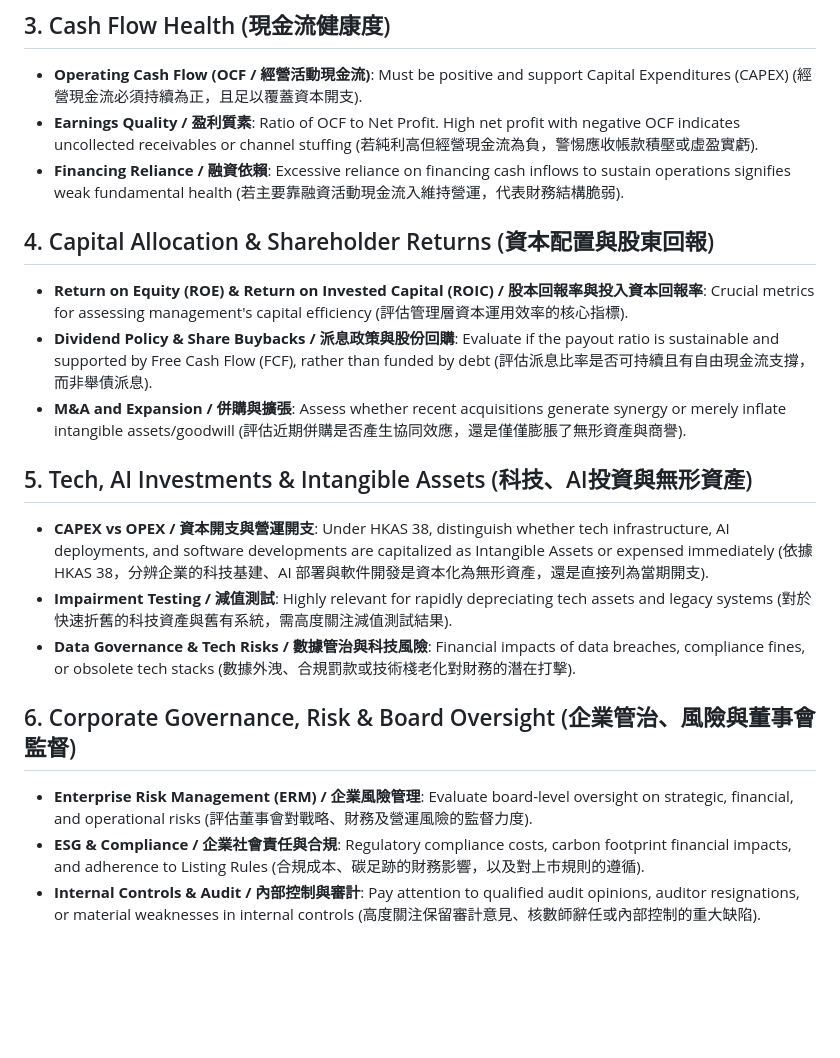
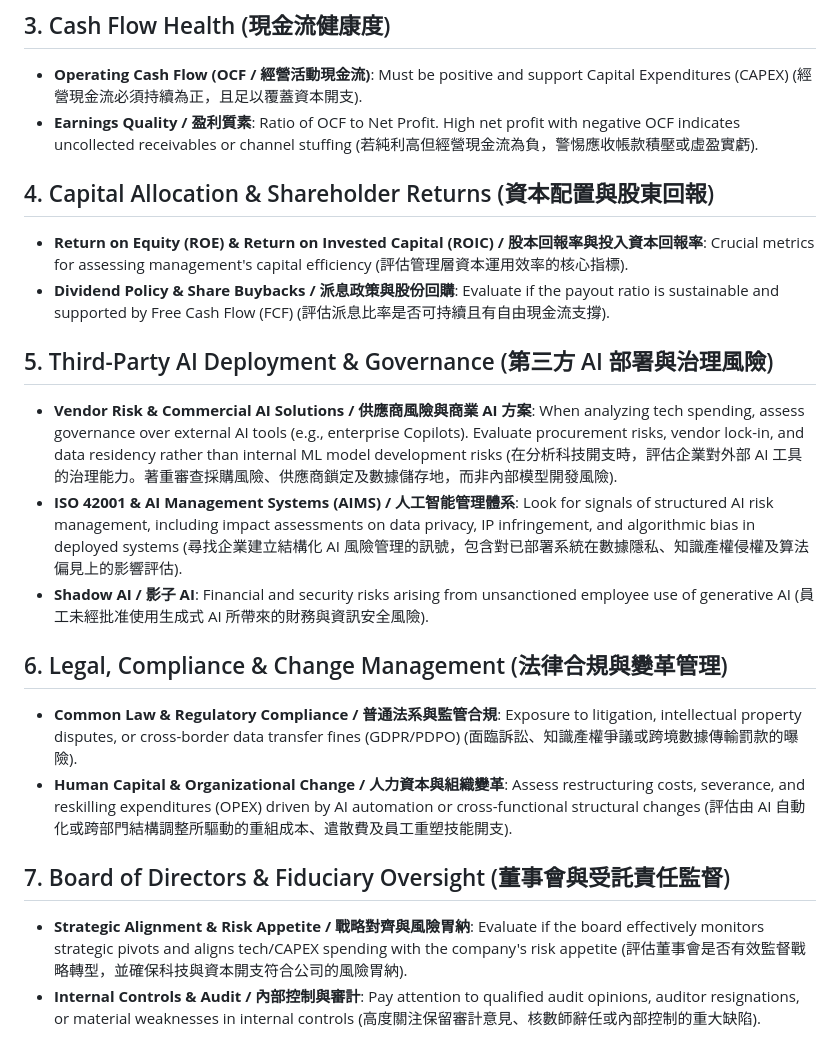
Before and after one commit to jackylawck/finbrief, a Markdown page: knowledge_base/hkfrs_standards.md, the part around the change. GitHub-like rendering; blank space fills up the shorter version.

Commit message:
Update HKFRS standards with AI governance and compliance
Added sections on third-party AI deployment, governance risks, and legal compliance, along with updates to existing sections on corporate governance and cash flow health.

```diff
--- a/knowledge_base/hkfrs_standards.md
+++ b/knowledge_base/hkfrs_standards.md
@@ -15,19 +15,20 @@
 ## 3. Cash Flow Health (現金流健康度)
 - **Operating Cash Flow (OCF / 經營活動現金流)**: Must be positive and support Capital Expenditures (CAPEX) (經營現金流必須持續為正，且足以覆蓋資本開支).
 - **Earnings Quality / 盈利質素**: Ratio of OCF to Net Profit. High net profit with negative OCF indicates uncollected receivables or channel stuffing (若純利高但經營現金流為負，警惕應收帳款積壓或虛盈實虧).
-- **Financing Reliance / 融資依賴**: Excessive reliance on financing cash inflows to sustain operations signifies weak fundamental health (若主要靠融資活動現金流入維持營運，代表財務結構脆弱).
 
 ## 4. Capital Allocation & Shareholder Returns (資本配置與股東回報)
 - **Return on Equity (ROE) & Return on Invested Capital (ROIC) / 股本回報率與投入資本回報率**: Crucial metrics for assessing management's capital efficiency (評估管理層資本運用效率的核心指標).
-- **Dividend Policy & Share Buybacks / 派息政策與股份回購**: Evaluate if the payout ratio is sustainable and supported by Free Cash Flow (FCF), rather than funded by debt (評估派息比率是否可持續且有自由現金流支撐，而非舉債派息).
-- **M&A and Expansion / 併購與擴張**: Assess whether recent acquisitions generate synergy or merely inflate intangible assets/goodwill (評估近期併購是否產生協同效應，還是僅僅膨脹了無形資產與商譽).
+- **Dividend Policy & Share Buybacks / 派息政策與股份回購**: Evaluate if the payout ratio is sustainable and supported by Free Cash Flow (FCF) (評估派息比率是否可持續且有自由現金流支撐).
 
-## 5. Tech, AI Investments & Intangible Assets (科技、AI投資與無形資產)
-- **CAPEX vs OPEX / 資本開支與營運開支**: Under HKAS 38, distinguish whether tech infrastructure, AI deployments, and software developments are capitalized as Intangible Assets or expensed immediately (依據 HKAS 38，分辨企業的科技基建、AI 部署與軟件開發是資本化為無形資產，還是直接列為當期開支).
-- **Impairment Testing / 減值測試**: Highly relevant for rapidly depreciating tech assets and legacy systems (對於快速折舊的科技資產與舊有系統，需高度關注減值測試結果).
-- **Data Governance & Tech Risks / 數據管治與科技風險**: Financial impacts of data breaches, compliance fines, or obsolete tech stacks (數據外洩、合規罰款或技術棧老化對財務的潛在打擊).
+## 5. Third-Party AI Deployment & Governance (第三方 AI 部署與治理風險)
+- **Vendor Risk & Commercial AI Solutions / 供應商風險與商業 AI 方案**: When analyzing tech spending, assess governance over external AI tools (e.g., enterprise Copilots). Evaluate procurement risks, vendor lock-in, and data residency rather than internal ML model development risks (在分析科技開支時，評估企業對外部 AI 工具的治理能力。著重審查採購風險、供應商鎖定及數據儲存地，而非內部模型開發風險).
+- **ISO 42001 & AI Management Systems (AIMS) / 人工智能管理體系**: Look for signals of structured AI risk management, including impact assessments on data privacy, IP infringement, and algorithmic bias in deployed systems (尋找企業建立結構化 AI 風險管理的訊號，包含對已部署系統在數據隱私、知識產權侵權及算法偏見上的影響評估).
+- **Shadow AI / 影子 AI**: Financial and security risks arising from unsanctioned employee use of generative AI (員工未經批准使用生成式 AI 所帶來的財務與資訊安全風險).
 
-## 6. Corporate Governance, Risk & Board Oversight (企業管治、風險與董事會監督)
-- **Enterprise Risk Management (ERM) / 企業風險管理**: Evaluate board-level oversight on strategic, financial, and operational risks (評估董事會對戰略、財務及營運風險的監督力度).
-- **ESG & Compliance / 企業社會責任與合規**: Regulatory compliance costs, carbon footprint financial impacts, and adherence to Listing Rules (合規成本、碳足跡的財務影響，以及對上市規則的遵循).
+## 6. Legal, Compliance & Change Management (法律合規與變革管理)
+- **Common Law & Regulatory Compliance / 普通法系與監管合規**: Exposure to litigation, intellectual property disputes, or cross-border data transfer fines (GDPR/PDPO) (面臨訴訟、知識產權爭議或跨境數據傳輸罰款的曝險).
+- **Human Capital & Organizational Change / 人力資本與組織變革**: Assess restructuring costs, severance, and reskilling expenditures (OPEX) driven by AI automation or cross-functional structural changes (評估由 AI 自動化或跨部門結構調整所驅動的重組成本、遣散費及員工重塑技能開支).
+
+## 7. Board of Directors & Fiduciary Oversight (董事會與受託責任監督)
+- **Strategic Alignment & Risk Appetite / 戰略對齊與風險胃納**: Evaluate if the board effectively monitors strategic pivots and aligns tech/CAPEX spending with the company's risk appetite (評估董事會是否有效監督戰略轉型，並確保科技與資本開支符合公司的風險胃納).
 - **Internal Controls & Audit / 內部控制與審計**: Pay attention to qualified audit opinions, auditor resignations, or material weaknesses in internal controls (高度關注保留審計意見、核數師辭任或內部控制的重大缺陷).
```
